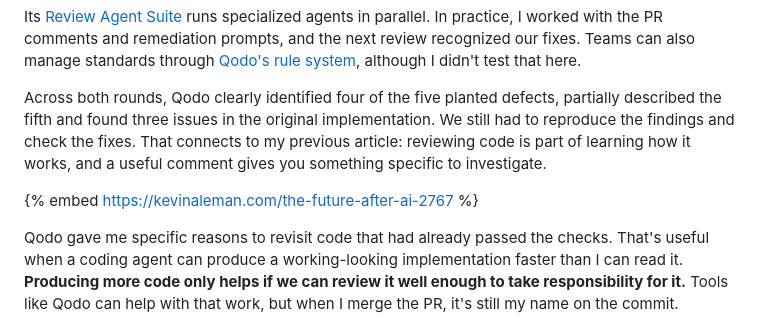
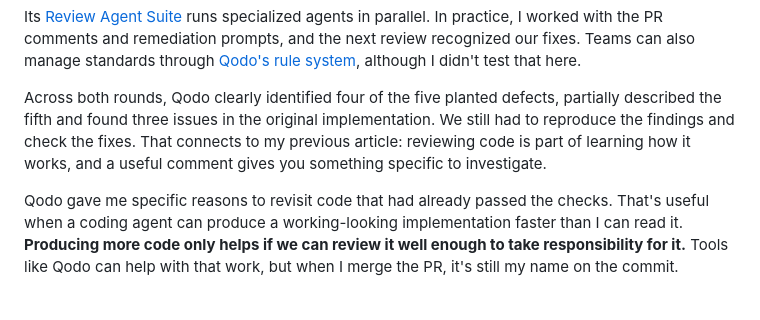
Before and after one commit to KevLehman/abcdev, a Markdown page: drafts/testing-qodo-on-my-own-code.md, the part around the change. Drawn GitHub-style; blank space fills up the shorter version.

Commit message:
content: remove duplicate article recommendation

```diff
--- a/drafts/testing-qodo-on-my-own-code.md
+++ b/drafts/testing-qodo-on-my-own-code.md
@@ -248,6 +248,4 @@ Its [Review Agent Suite](https://www.qodo.ai/blog/the-next-generation-of-ai-code
 
 Across both rounds, Qodo clearly identified four of the five planted defects, partially described the fifth and found three issues in the original implementation. We still had to reproduce the findings and check the fixes. That connects to my previous article: reviewing code is part of learning how it works, and a useful comment gives you something specific to investigate.
 
-{% embed https://kevinaleman.com/the-future-after-ai-2767 %}
-
 Qodo gave me specific reasons to revisit code that had already passed the checks. That's useful when a coding agent can produce a working-looking implementation faster than I can read it. **Producing more code only helps if we can review it well enough to take responsibility for it.** Tools like Qodo can help with that work, but when I merge the PR, it's still my name on the commit.
```
Also changed, not shown: 1 other file.
